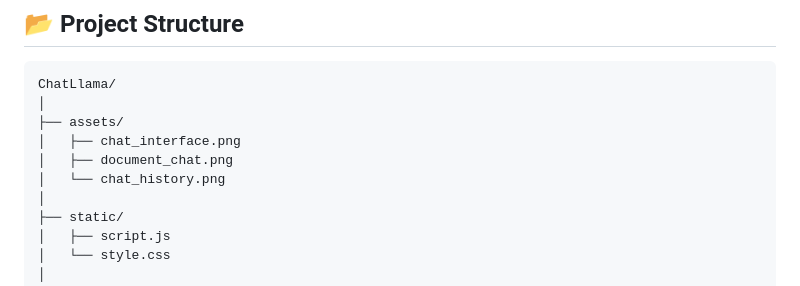
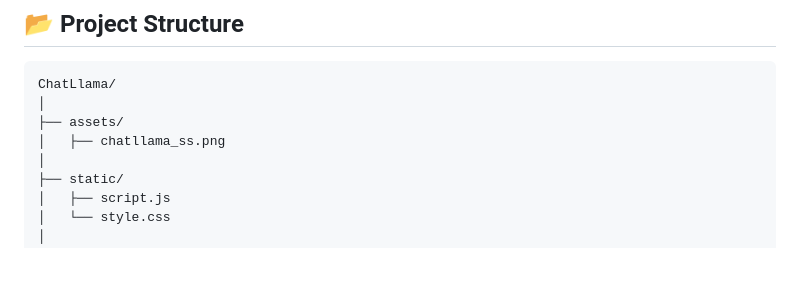
Before and after one commit to Aarya-Musale/CHATBOT, a Markdown page: README.md, the part around the change. Rendered like a GitHub page; blank space fills up the shorter version.

```diff
--- a/README.md
+++ b/README.md
@@ -92,9 +92,7 @@ Here is a look at the ChatLlama conversational interface, chat history, document
 ChatLlama/
 │
 ├── assets/
-│   ├── chat_interface.png
-│   ├── document_chat.png
-│   └── chat_history.png
+│   ├── chatllama_ss.png
 │
 ├── static/
 │   ├── script.js
```
